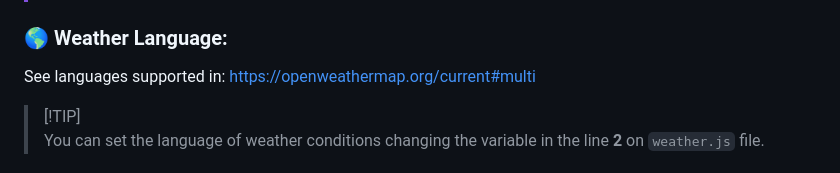
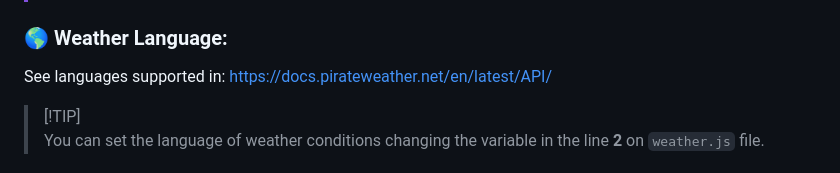
Before and after one commit to ciro-mota/Personal-Startpage, a Markdown page: README.md, the part around the change. Rendered like a GitHub page.

Commit message:
docs: Notes to new weather provider

```diff
--- a/README.md
+++ b/README.md
@@ -55,7 +55,7 @@ To configure weather you will need an API Key at: `https://pirate-weather.apiabl
 
 ### 🌎 Weather Language:
 
-See languages supported in: https://openweathermap.org/current#multi
+See languages supported in: https://docs.pirateweather.net/en/latest/API/
 
 > [!TIP]\
 >You can set the language of weather conditions changing the variable in the line **2** on `weather.js` file.
```
